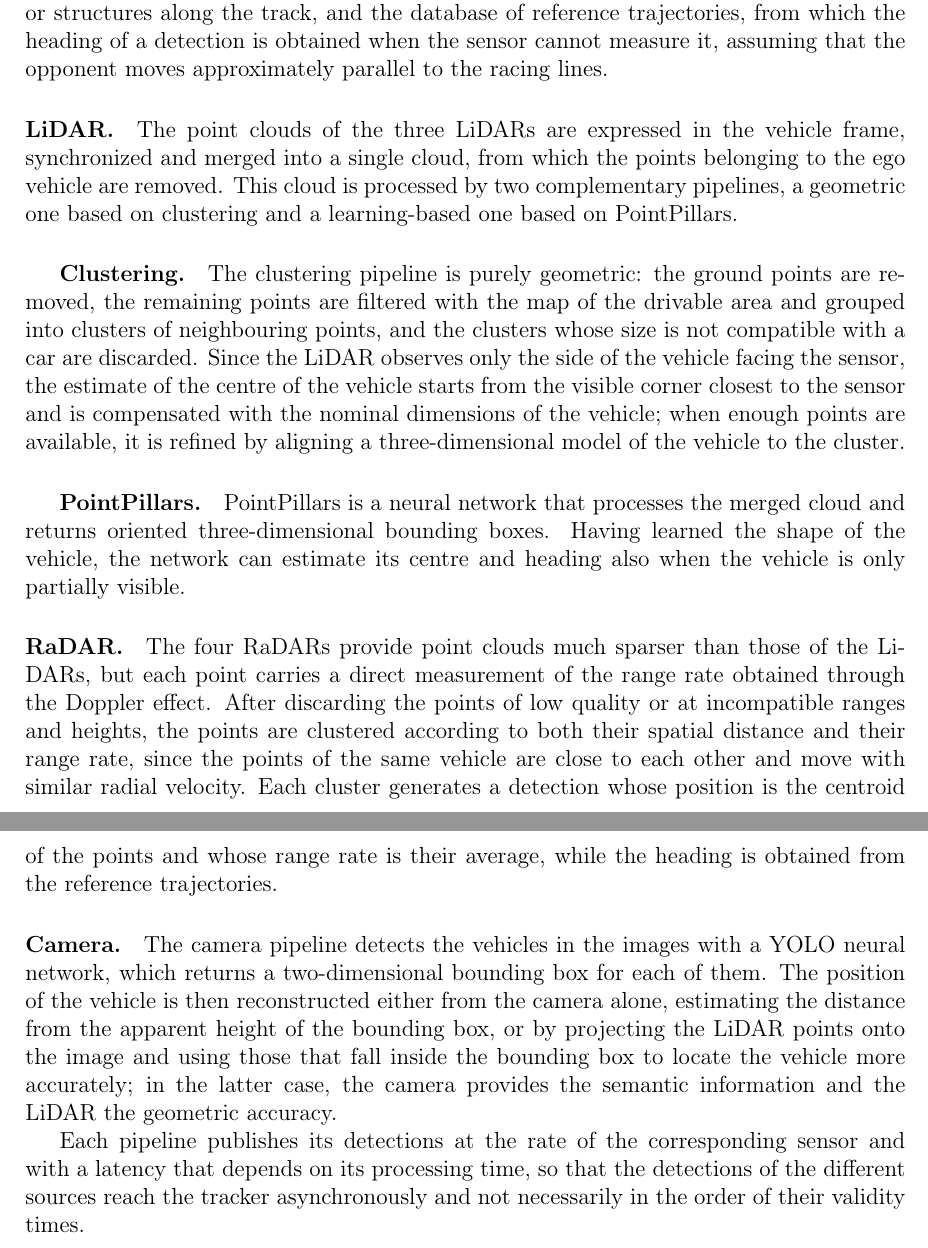
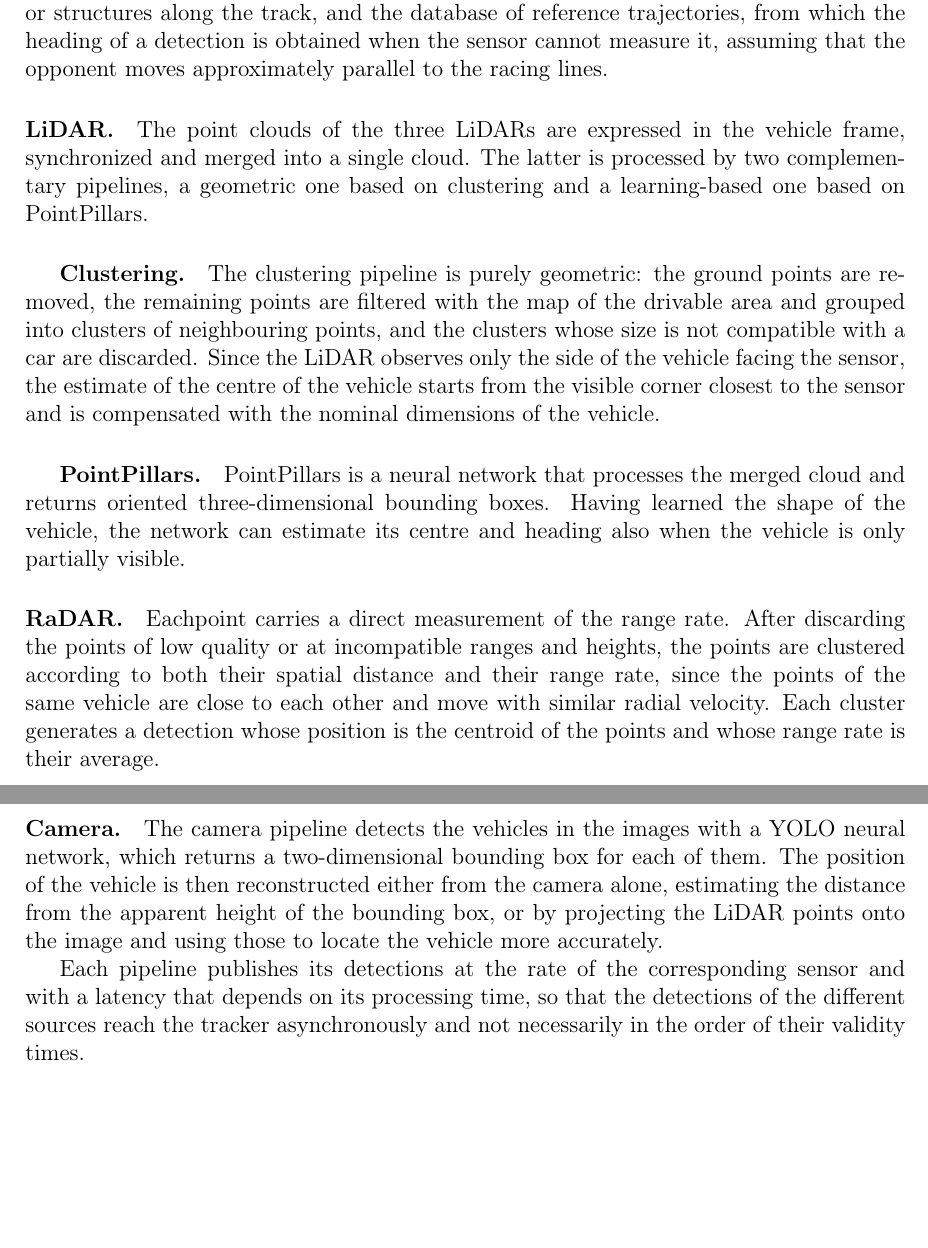
Before and after one commit to antopalla02/-T05-_Tesi, a LaTeX thesis (main.tex, which reads chapters/chapter3.tex): two parts of pages 18 and 19 of 35, joined at a grey line, cut so that both start at the same text, the shorter picture padded with empty space. Compiled offline with pdfLaTeX.

Commit message:
minor fixes, removed sec on baseline performances

```diff
--- a/chapters/chapter3.tex
+++ b/chapters/chapter3.tex
@@ -60,8 +60,7 @@ heading of a detection is obtained when the sensor cannot measure it, assuming t
 opponent moves approximately parallel to the racing lines.
 
 \paragraph{LiDAR.} The point clouds of the three LiDARs are expressed in the vehicle
-frame, synchronized and merged into a single cloud, from which the points belonging to the
-ego vehicle are removed. This cloud is processed by two complementary pipelines, a
+frame, synchronized and merged into a single cloud. The latter is processed by two complementary pipelines, a
 geometric one based on clustering and a learning-based one based on PointPillars.
 
 \subparagraph{Clustering.} The clustering pipeline is purely geometric: the ground points are removed, the
@@ -69,31 +68,25 @@ remaining points are filtered with the map of the drivable area and grouped into
 of neighbouring points, and the clusters whose size is not compatible with a car are
 discarded. Since the LiDAR observes only the side of the vehicle facing the sensor, the
 estimate of the centre of the vehicle starts from the visible corner closest to the sensor
-and is compensated with the nominal dimensions of the vehicle; when enough points are
-available, it is refined by aligning a three-dimensional model of the vehicle to the
-cluster.
+and is compensated with the nominal dimensions of the vehicle.
 
 \subparagraph{PointPillars.} PointPillars is a neural network that processes the merged
 cloud and returns oriented three-dimensional bounding
 boxes. Having learned the shape of the vehicle, the network can estimate its centre and
 heading also when the vehicle is only partially visible.
 
-\paragraph{RaDAR.} The four RaDARs provide point clouds much sparser than those of the
-LiDARs, but each point carries a direct measurement of the range rate obtained through the
-Doppler effect. After discarding the points of low quality or at incompatible ranges and
+\paragraph{RaDAR.}  Eachpoint carries a direct measurement of the range rate. After discarding the points of low quality or at incompatible ranges and
 heights, the points are clustered according to both their spatial distance and their range
 rate, since the points of the same vehicle are close to each other and move with similar
 radial velocity. Each cluster generates a detection whose position is the centroid of the
-points and whose range rate is their average, while the heading is obtained from the
-reference trajectories.
+points and whose range rate is their average.
 
 \paragraph{Camera.} The camera pipeline detects the vehicles in the images with a YOLO
 neural network, which returns a two-dimensional bounding box for each of them. The position
 of the vehicle is then reconstructed either from the camera alone, estimating the distance
 from the apparent height of the bounding box, or by projecting
-the LiDAR points onto the image and using those that fall inside the bounding box to
-locate the vehicle more accurately; in the latter case, the camera provides the semantic
-information and the LiDAR the geometric accuracy.
+the LiDAR points onto the image and using those to
+locate the vehicle more accurately.
 
 Each pipeline publishes its detections at the rate of the corresponding sensor and with a
 latency that depends on its processing time, so that the detections of the different
```
Also changed, not shown: chapters/chapter3.tex (4 more changed lines).
